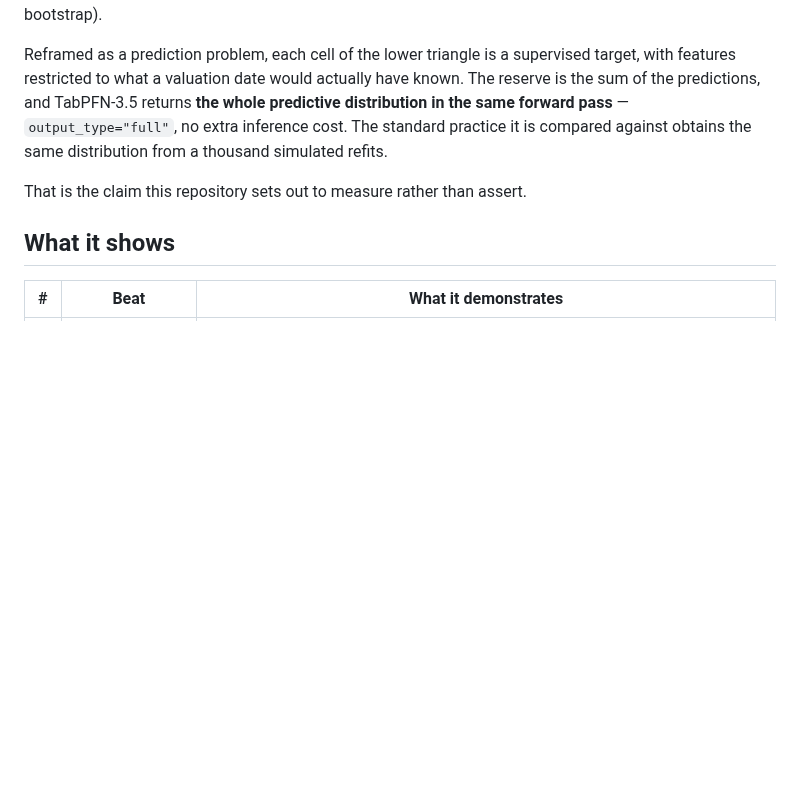
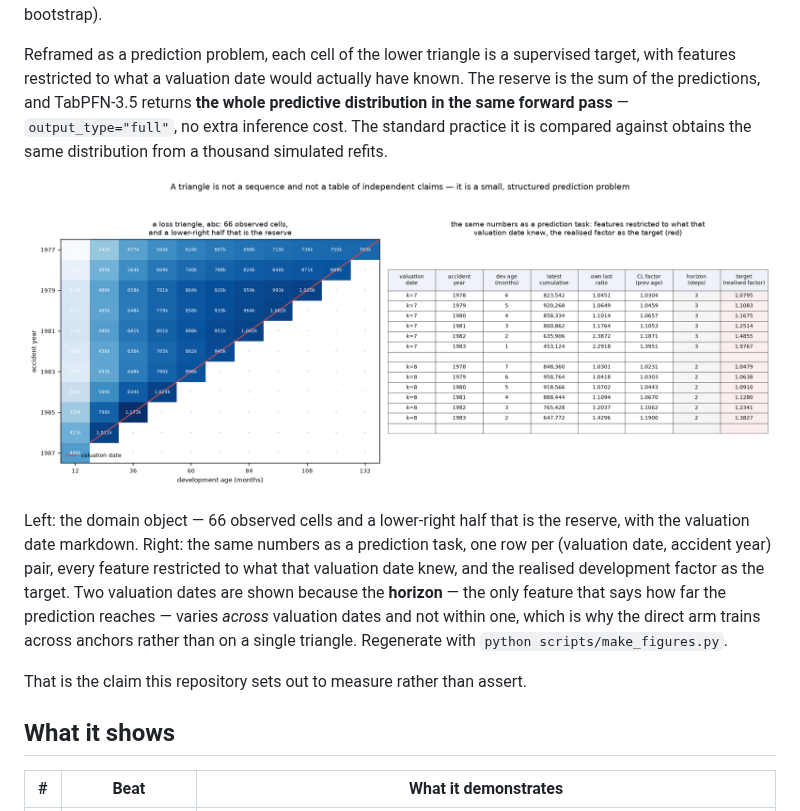
Before and after one commit to IFoA-ADSWP/tabpfn-reserving, a Markdown page: README.md, the part around the change. Drawn GitHub-style; pictures changed too: results/figures/reframing.png (added); blank space fills up the shorter version.

```diff
--- a/README.md
+++ b/README.md
@@ -28,6 +28,15 @@ restricted to what a valuation date would actually have known. The reserve is th
 and TabPFN-3.5 returns **the whole predictive distribution in the same forward pass** — `output_type="full"`,
 no extra inference cost. The standard practice it is compared against obtains the same distribution from a
 thousand simulated refits.
+
+![The reframing: a loss triangle on the left, the same numbers as a supervised prediction problem on the right](results/figures/reframing.png)
+
+Left: the domain object — 66 observed cells and a lower-right half that is the reserve, with the valuation
+date markdown. Right: the same numbers as a prediction task, one row per (valuation date, accident year)
+pair, every feature restricted to what that valuation date knew, and the realised development factor as the
+target. Two valuation dates are shown because the **horizon** — the only feature that says how far the
+prediction reaches — varies *across* valuation dates and not within one, which is why the direct arm trains
+across anchors rather than on a single triangle. Regenerate with `python scripts/make_figures.py`.
 
 That is the claim this repository sets out to measure rather than assert.
 
```
Also changed, not shown: 4 other files.
